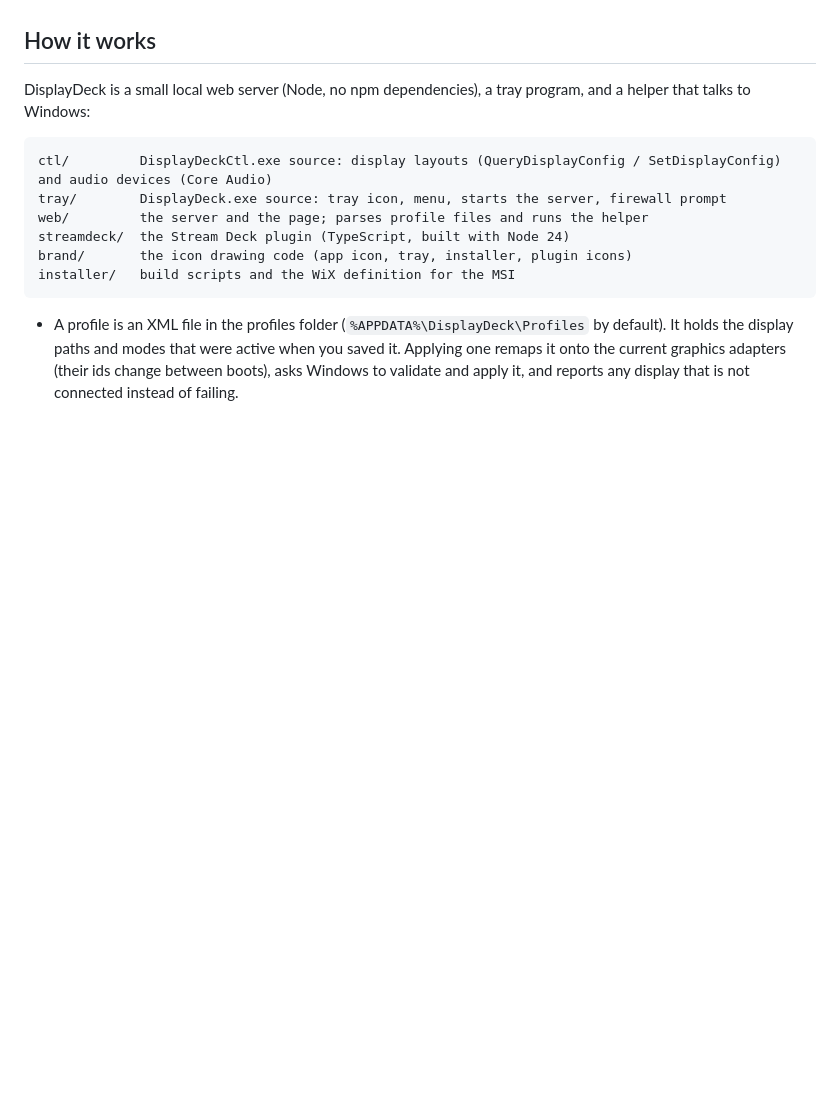
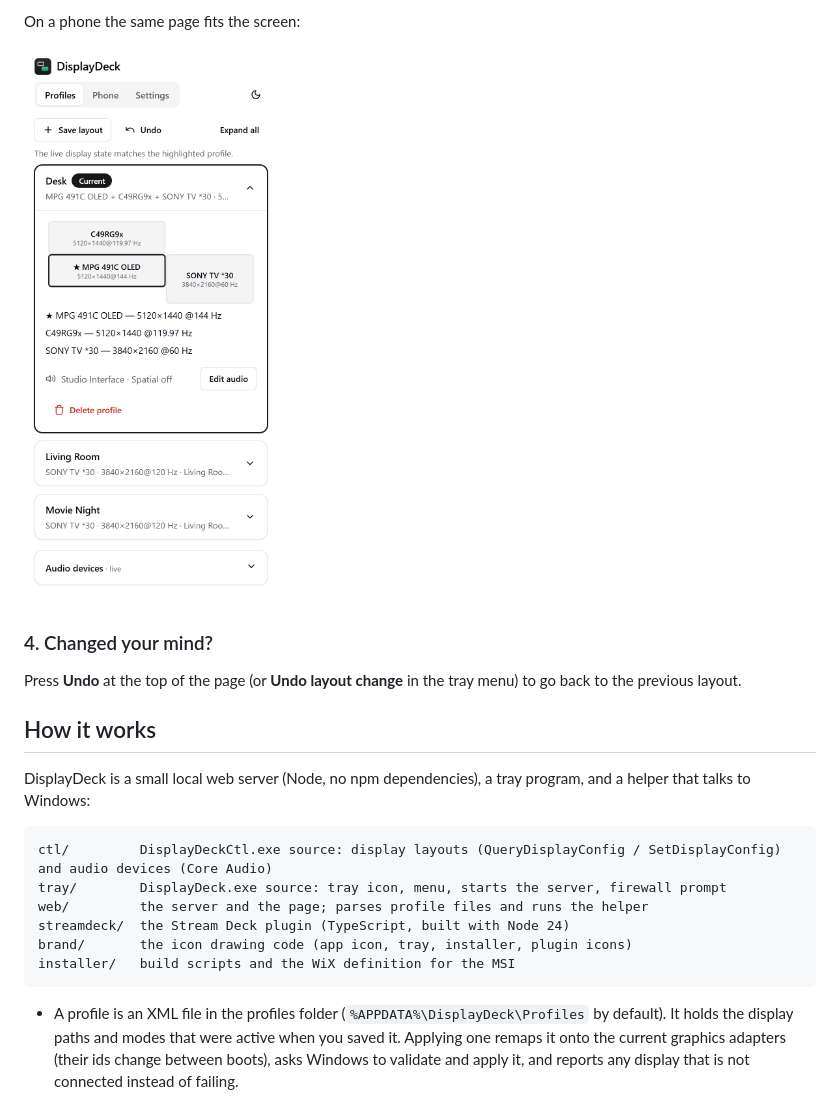
Before and after one commit to NPLAudio/DisplayDeck, a Markdown page: README.md, the part around the change printed below. GitHub-like rendering; pictures changed too: docs/images/profiles-phone.png (added); blank space fills up the shorter version.

```diff
--- a/README.md
+++ b/README.md
@@ -60,3 +82,10 @@ Requirements: Windows 10 or 11 (64-bit).
+On a phone the same page fits the screen:
+
+<img src="docs/images/profiles-phone.png" alt="The Profiles page on a phone" width="300">
+
+### 4. Changed your mind?
+
+Press **Undo** at the top of the page (or **Undo layout change** in the tray menu) to go back to the previous layout.
 
 ## How it works
 
```
Also changed, not shown: other parts of README.md (+28 -6 lines), docs/images/profiles-collapsed.png (added), docs/images/profiles-expanded.png (added).
